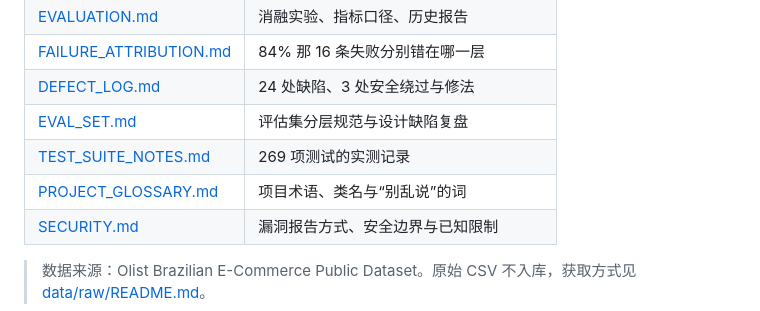
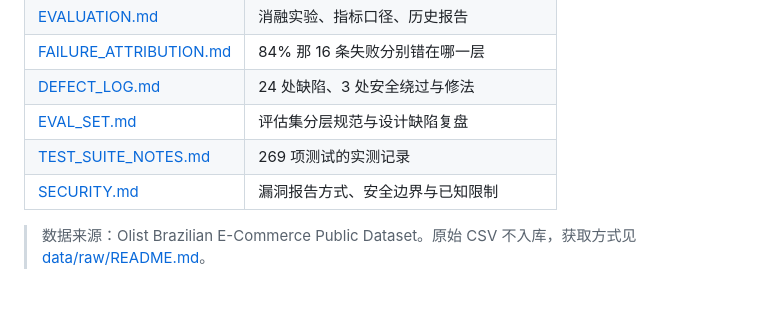
Before and after one commit to xunqian99/Text2SQL-agent, a Markdown page: README.md, the part around the change. GitHub-like rendering.

```diff
--- a/README.md
+++ b/README.md
@@ -296,7 +296,6 @@ mvn spring-boot:run "-Dspring-boot.run.arguments=--spring.profiles.active=local
 | [DEFECT_LOG.md](docs/DEFECT_LOG.md) | 24 处缺陷、3 处安全绕过与修法 |
 | [EVAL_SET.md](docs/EVAL_SET.md) | 评估集分层规范与设计缺陷复盘 |
 | [TEST_SUITE_NOTES.md](docs/TEST_SUITE_NOTES.md) | 269 项测试的实测记录 |
-| [PROJECT_GLOSSARY.md](docs/PROJECT_GLOSSARY.md) | 项目术语、类名与“别乱说”的词 |
 | [SECURITY.md](SECURITY.md) | 漏洞报告方式、安全边界与已知限制 |
 
 > 数据来源：Olist Brazilian E-Commerce Public Dataset。原始 CSV 不入库，获取方式见 [data/raw/README.md](data/raw/README.md)。
```
Also changed, not shown: docs/PROJECT_GLOSSARY.md (deleted, +0 -202 lines).
